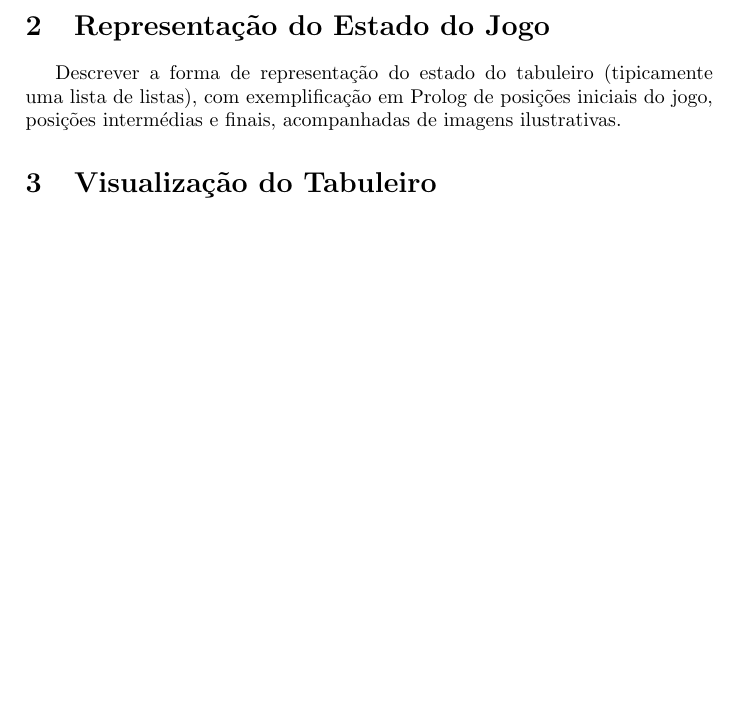
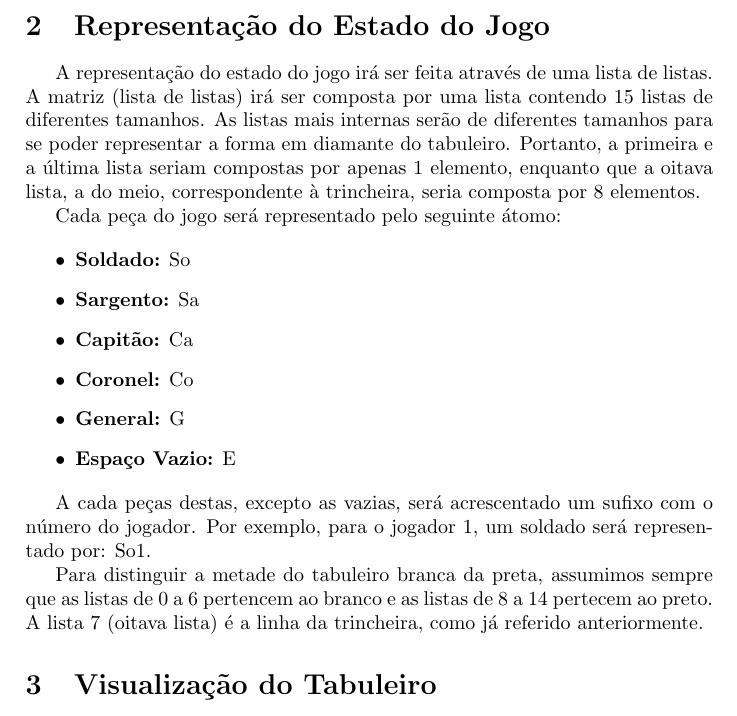
Before and after one commit to kevinamorim/PLOG-Trench, a LaTeX document (relatorio/template.tex): part of page 8 of 8, cut so that both start at the same text, the shorter picture padded with empty space. Compiled offline with pdfLaTeX.

Commit message:
Relatório

```diff
--- a/relatorio/template.tex
+++ b/relatorio/template.tex
@@ -227,7 +227,23 @@ No final das duas partidas somam-se os pontos feitos por cada jogador em cada pa
 %%%%%%%%%%%%%%%%%%%%%%%%%%
 \section{Representação do Estado do Jogo}
 
-Descrever a forma de representação do estado do tabuleiro (tipicamente uma lista de listas), com exemplificação em Prolog de posições iniciais do jogo, posições intermédias e finais, acompanhadas de imagens ilustrativas.
+A representação do estado do jogo irá ser feita através de uma lista de listas.
+A matriz (lista de listas) irá ser composta por uma lista contendo 15 listas de diferentes tamanhos. As listas mais internas serão de diferentes tamanhos para se poder representar a forma em diamante do tabuleiro. Portanto, a primeira e a última lista seriam compostas por apenas 1 elemento, enquanto que a oitava lista, a do meio, correspondente à trincheira, seria composta por 8 elementos.
+
+Cada peça do jogo será representado pelo seguinte átomo:
+
+\begin{itemize}
+	\item{\textbf{Soldado:} So}
+	\item {\textbf{Sargento:} Sa}
+	\item{\textbf{Capitão:} Ca}
+	\item{\textbf{Coronel:} Co}
+	\item{\textbf{General:} G}
+	\item{\textbf{Espaço Vazio:} E}
+\end{itemize}
+
+A cada peças destas, excepto as vazias, será acrescentado um sufixo com o número do jogador. Por exemplo, para o jogador 1, um soldado será representado por: So1.
+
+Para distinguir a metade do tabuleiro branca da preta, assumimos sempre que as listas de 0 a 6 pertencem ao branco e as listas de 8 a 14 pertecem ao preto. A lista 7 (oitava lista) é a linha da trincheira, como já referido anteriormente.
 
 
 %%%%%%%%%%%%%%%%%%%%%%%%%%
```
Also changed, not shown: relatorio/template.pdf.
